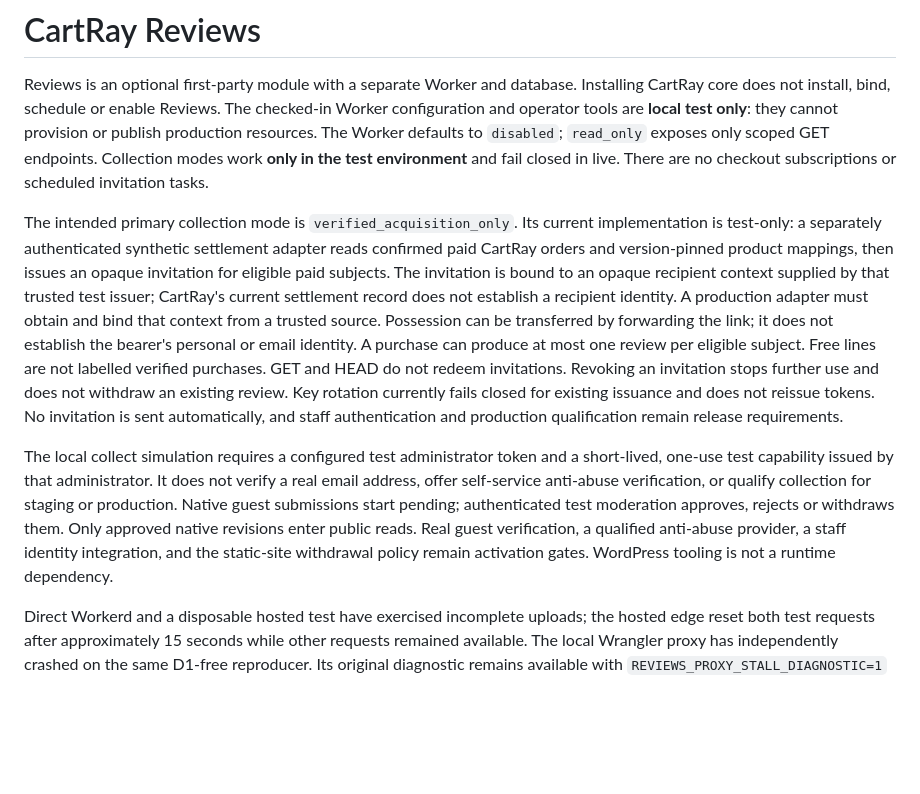
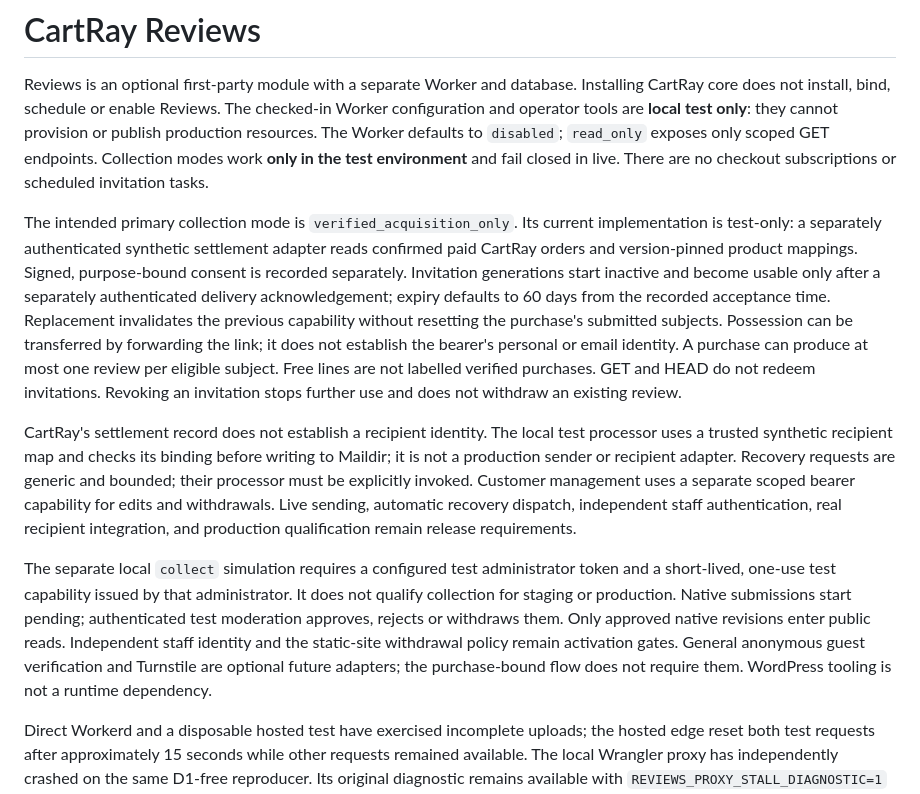
Before and after one commit to mitchins/cart-ray, a Markdown page: modules/reviews/README.md, the part around the change. Drawn GitHub-style; blank space fills up the shorter version.

Commit message:
Describe test-only review journey and release limits

```diff
--- a/modules/reviews/README.md
+++ b/modules/reviews/README.md
@@ -2,9 +2,11 @@
 
 Reviews is an optional first-party module with a separate Worker and database. Installing CartRay core does not install, bind, schedule or enable Reviews. The checked-in Worker configuration and operator tools are **local test only**: they cannot provision or publish production resources. The Worker defaults to `disabled`; `read_only` exposes only scoped GET endpoints. Collection modes work **only in the test environment** and fail closed in live. There are no checkout subscriptions or scheduled invitation tasks.
 
-The intended primary collection mode is `verified_acquisition_only`. Its current implementation is test-only: a separately authenticated synthetic settlement adapter reads confirmed paid CartRay orders and version-pinned product mappings, then issues an opaque invitation for eligible paid subjects. The invitation is bound to an opaque recipient context supplied by that trusted test issuer; CartRay's current settlement record does not establish a recipient identity. A production adapter must obtain and bind that context from a trusted source. Possession can be transferred by forwarding the link; it does not establish the bearer's personal or email identity. A purchase can produce at most one review per eligible subject. Free lines are not labelled verified purchases. GET and HEAD do not redeem invitations. Revoking an invitation stops further use and does not withdraw an existing review. Key rotation currently fails closed for existing issuance and does not reissue tokens. No invitation is sent automatically, and staff authentication and production qualification remain release requirements.
+The intended primary collection mode is `verified_acquisition_only`. Its current implementation is test-only: a separately authenticated synthetic settlement adapter reads confirmed paid CartRay orders and version-pinned product mappings. Signed, purpose-bound consent is recorded separately. Invitation generations start inactive and become usable only after a separately authenticated delivery acknowledgement; expiry defaults to 60 days from the recorded acceptance time. Replacement invalidates the previous capability without resetting the purchase's submitted subjects. Possession can be transferred by forwarding the link; it does not establish the bearer's personal or email identity. A purchase can produce at most one review per eligible subject. Free lines are not labelled verified purchases. GET and HEAD do not redeem invitations. Revoking an invitation stops further use and does not withdraw an existing review.
 
-The local collect simulation requires a configured test administrator token and a short-lived, one-use test capability issued by that administrator. It does not verify a real email address, offer self-service anti-abuse verification, or qualify collection for staging or production. Native guest submissions start pending; authenticated test moderation approves, rejects or withdraws them. Only approved native revisions enter public reads. Real guest verification, a qualified anti-abuse provider, a staff identity integration, and the static-site withdrawal policy remain activation gates. WordPress tooling is not a runtime dependency.
+CartRay's settlement record does not establish a recipient identity. The local test processor uses a trusted synthetic recipient map and checks its binding before writing to Maildir; it is not a production sender or recipient adapter. Recovery requests are generic and bounded; their processor must be explicitly invoked. Customer management uses a separate scoped bearer capability for edits and withdrawals. Live sending, automatic recovery dispatch, independent staff authentication, real recipient integration, and production qualification remain release requirements.
+
+The separate local `collect` simulation requires a configured test administrator token and a short-lived, one-use test capability issued by that administrator. It does not qualify collection for staging or production. Native submissions start pending; authenticated test moderation approves, rejects or withdraws them. Only approved native revisions enter public reads. Independent staff identity and the static-site withdrawal policy remain activation gates. General anonymous guest verification and Turnstile are optional future adapters; the purchase-bound flow does not require them. WordPress tooling is not a runtime dependency.
 
 Direct Workerd and a disposable hosted test have exercised incomplete uploads; the hosted edge reset both test requests after approximately 15 seconds while other requests remained available. The local Wrangler proxy has independently crashed on the same D1-free reproducer. Its original diagnostic remains available with `REVIEWS_PROXY_STALL_DIAGNOSTIC=1` and is not part of the normal local lifecycle gate; direct Workerd is tested separately. Hosted evidence is synthetic and does not authorize staging or production activation.
 
```
Also changed, not shown: 1 other file.
